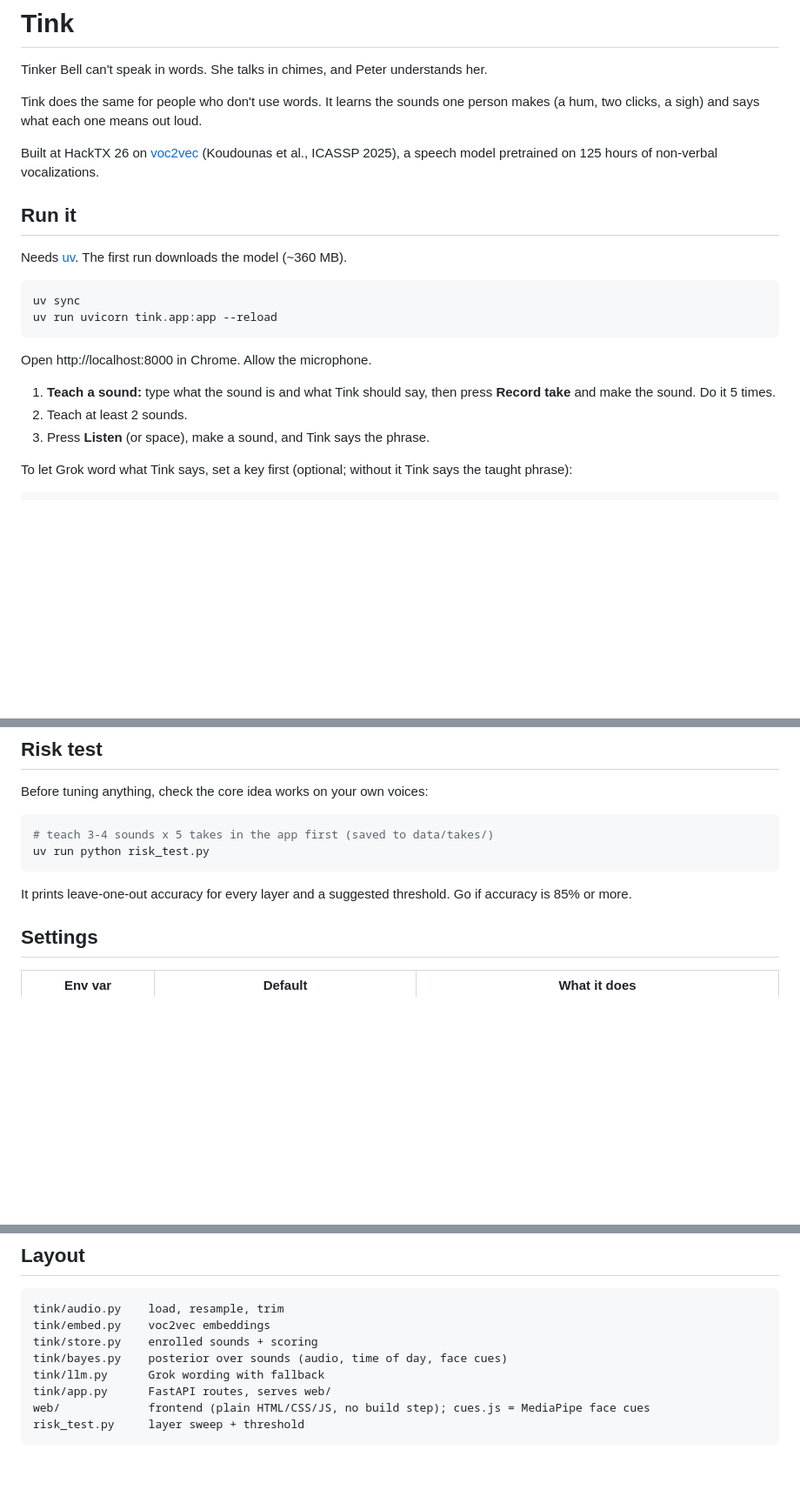
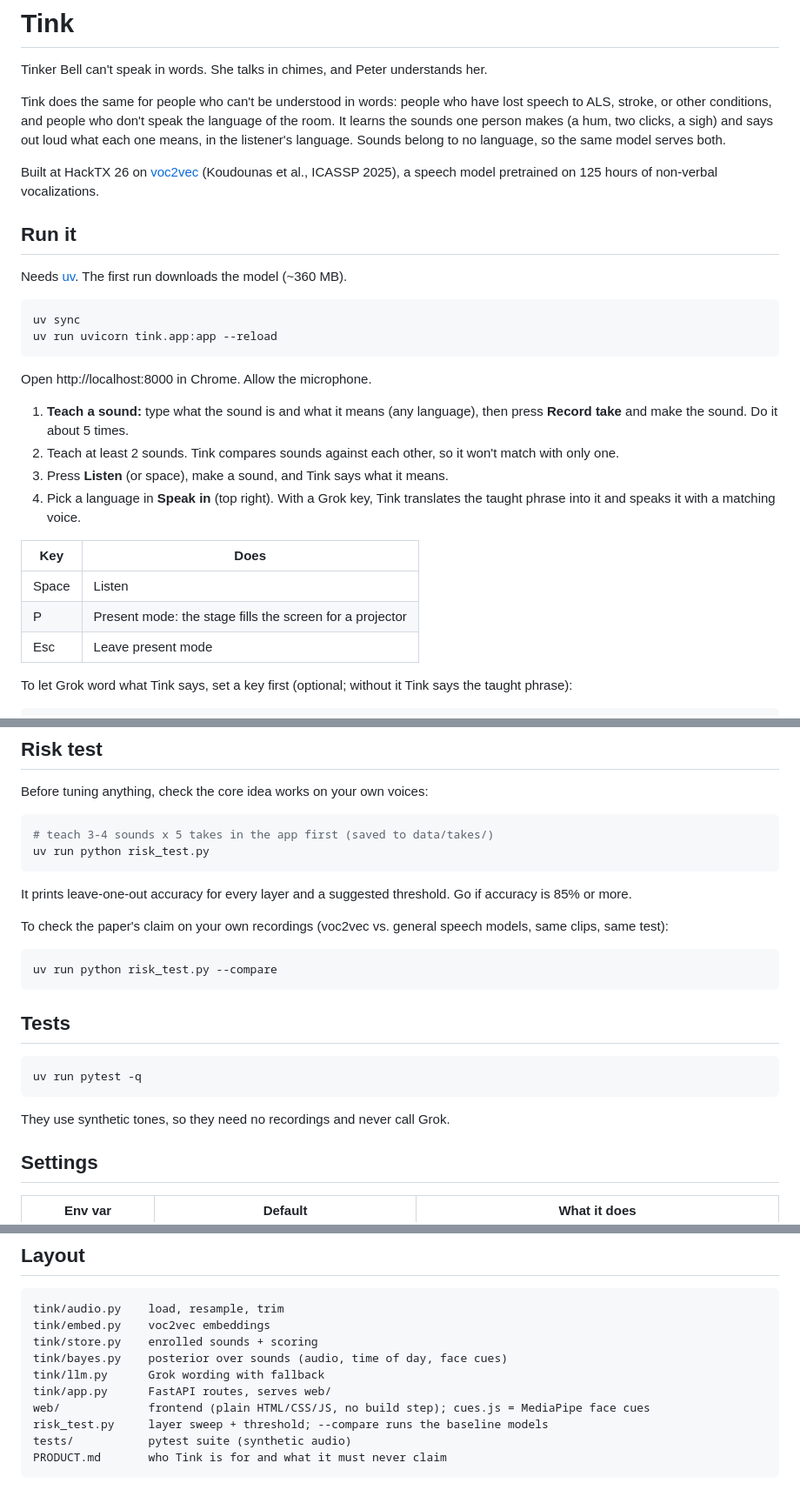
Before and after one commit to hammy229/tink, a Markdown page: README.md, 3 parts joined by grey strips. Shown at 87% size. GitHub-like rendering; blank space fills up the shorter version.

Commit message:
Add Devpost draft, pitch and demo script; document ESL, present mode, compare, tests

````diff
--- a/README.md
+++ b/README.md
@@ -2,7 +2,7 @@
 
 Tinker Bell can't speak in words. She talks in chimes, and Peter understands her.
 
-Tink does the same for people who don't use words. It learns the sounds one person makes (a hum, two clicks, a sigh) and says what each one means out loud.
+Tink does the same for people who can't be understood in words: people who have lost speech to ALS, stroke, or other conditions, and people who don't speak the language of the room. It learns the sounds one person makes (a hum, two clicks, a sigh) and says out loud what each one means, in the listener's language. Sounds belong to no language, so the same model serves both.
 
 Built at HackTX 26 on [voc2vec](https://ieeexplore.ieee.org/document/10890672) (Koudounas et al., ICASSP 2025), a speech model pretrained on 125 hours of non-verbal vocalizations.
 
@@ -17,9 +17,16 @@ uv run uvicorn tink.app:app --reload
 
 Open http://localhost:8000 in Chrome. Allow the microphone.
 
-1. **Teach a sound:** type what the sound is and what Tink should say, then press **Record take** and make the sound. Do it 5 times.
-2. Teach at least 2 sounds.
-3. Press **Listen** (or space), make a sound, and Tink says the phrase.
+1. **Teach a sound:** type what the sound is and what it means (any language), then press **Record take** and make the sound. Do it about 5 times.
+2. Teach at least 2 sounds. Tink compares sounds against each other, so it won't match with only one.
+3. Press **Listen** (or space), make a sound, and Tink says what it means.
+4. Pick a language in **Speak in** (top right). With a Grok key, Tink translates the taught phrase into it and speaks it with a matching voice.
+
+| Key | Does |
+|---|---|
+| Space | Listen |
+| P | Present mode: the stage fills the screen for a projector |
+| Esc | Leave present mode |
 
 To let Grok word what Tink says, set a key first (optional; without it Tink says the taught phrase):
 
@@ -56,6 +63,20 @@ uv run python risk_test.py
 
 It prints leave-one-out accuracy for every layer and a suggested threshold. Go if accuracy is 85% or more.
 
+To check the paper's claim on your own recordings (voc2vec vs. general speech models, same clips, same test):
+
+```bash
+uv run python risk_test.py --compare
+```
+
+## Tests
+
+```bash
+uv run pytest -q
+```
+
+They use synthetic tones, so they need no recordings and never call Grok.
+
 ## Settings
 
 | Env var | Default | What it does |
@@ -88,5 +109,7 @@ tink/bayes.py    posterior over sounds (audio, time of day, face cues)
 tink/llm.py      Grok wording with fallback
 tink/app.py      FastAPI routes, serves web/
 web/             frontend (plain HTML/CSS/JS, no build step); cues.js = MediaPipe face cues
-risk_test.py     layer sweep + threshold
+risk_test.py     layer sweep + threshold; --compare runs the baseline models
+tests/           pytest suite (synthetic audio)
+PRODUCT.md       who Tink is for and what it must never claim
 ```
````
Also changed, not shown: docs/devpost.md (added, +67 -0 lines), docs/pitch.md (added, +53 -0 lines).
